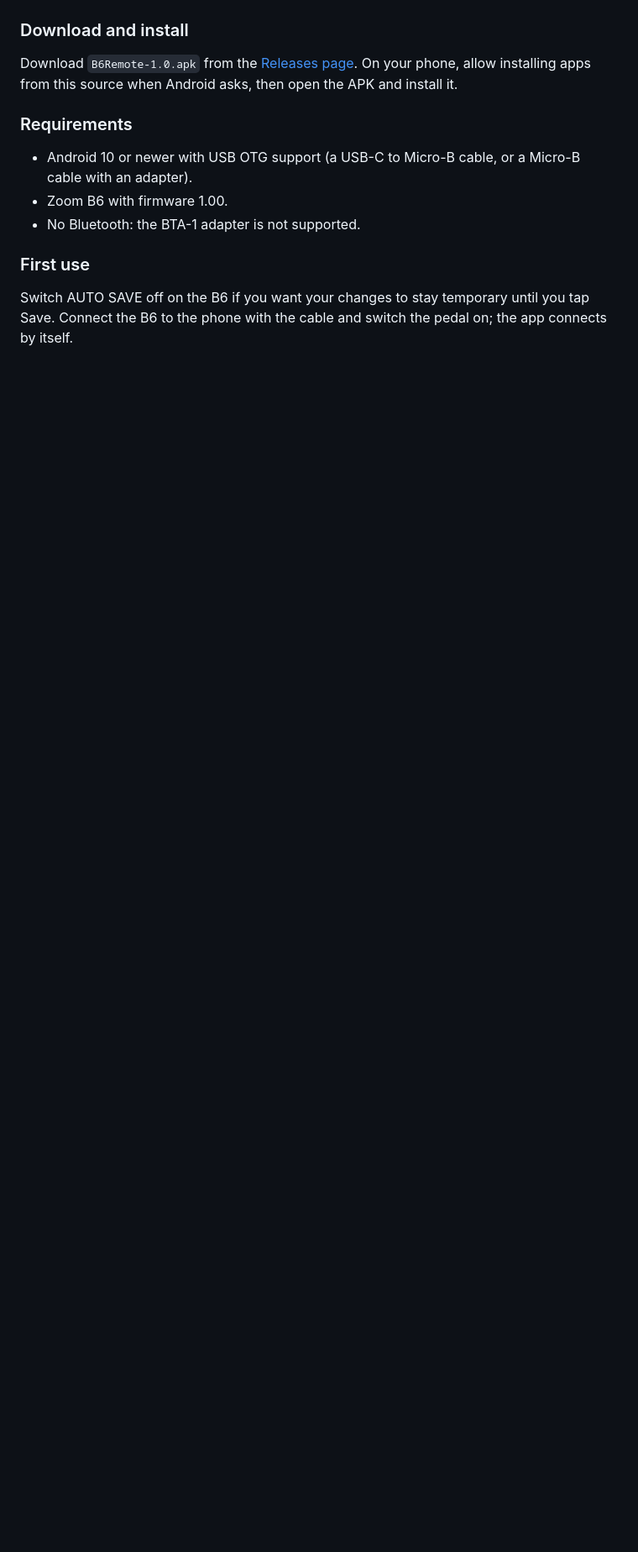
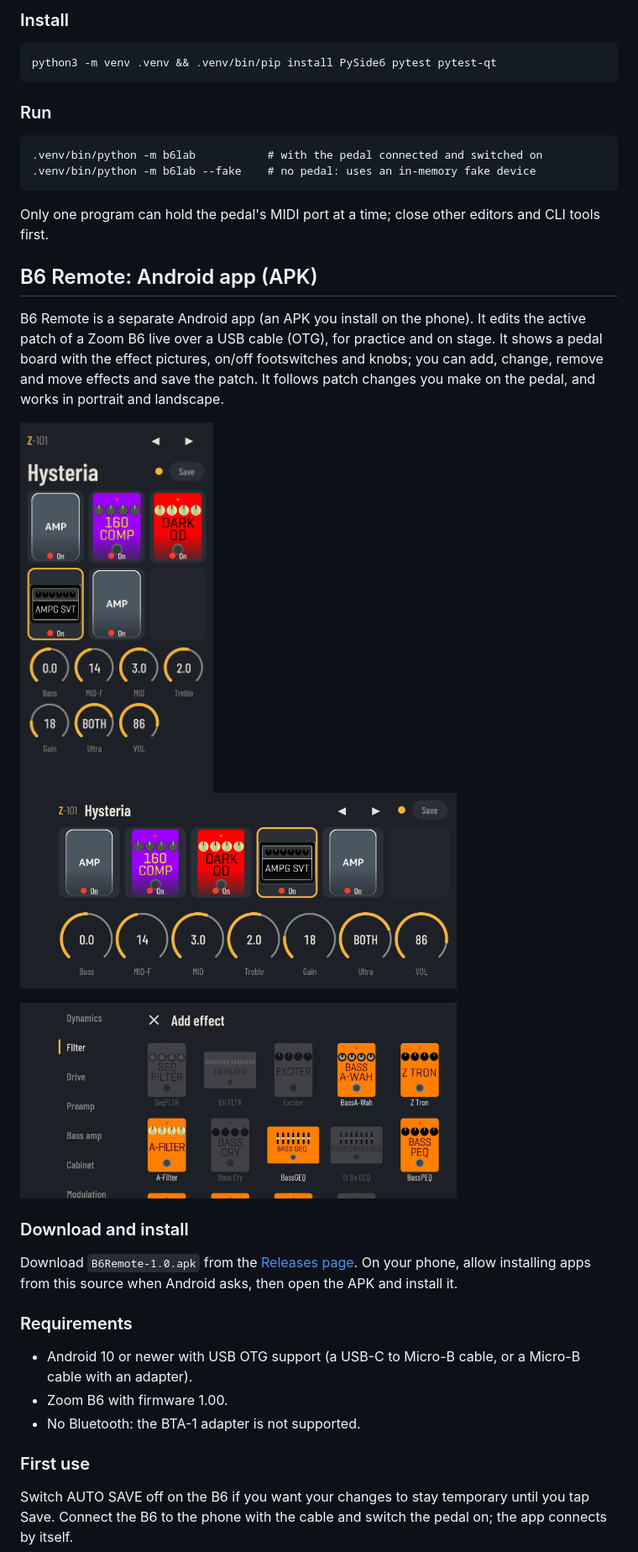
Before and after one commit to SchitzelKraft/guitarlab-zoom-b6-linux, a Markdown page: README.md, the part around one of its changes. Shown at 84% size. Drawn GitHub-style; pictures changed too: docs/android/chooser.png (added), docs/android/landscape.png (added), docs/android/portrait.png (added); blank space fills up the shorter version.

```diff
--- a/README.md
+++ b/README.md
@@ -15,3 +28,25 @@ B6 Remote is an Android app that edits the active patch of a Zoom B6 live over a
+### Install
+
+    python3 -m venv .venv && .venv/bin/pip install PySide6 pytest pytest-qt
+
+### Run
+
+    .venv/bin/python -m b6lab           # with the pedal connected and switched on
+    .venv/bin/python -m b6lab --fake    # no pedal: uses an in-memory fake device
+
+Only one program can hold the pedal's MIDI port at a time; close other editors and CLI tools first.
+
+## B6 Remote: Android app (APK)
+
+B6 Remote is a separate Android app (an APK you install on the phone). It edits the active patch of a Zoom B6 live over a USB cable (OTG), for practice and on stage. It shows a pedal board with the effect pictures, on/off footswitches and knobs; you can add, change, remove and move effects and save the patch. It follows patch changes you make on the pedal, and works in portrait and landscape.
+
+<p>
+  <img src="docs/android/portrait.png" alt="B6 Remote in portrait" width="230">
+  <img src="docs/android/landscape.png" alt="B6 Remote in landscape" width="520">
+</p>
+<p>
+  <img src="docs/android/chooser.png" alt="Choosing an effect" width="520">
+</p>
 
 ### Download and install
 
```
Also changed, not shown: other parts of README.md (+23 -21 lines), docs/desktop/editor.png (added), docs/desktop/effect.png (added), docs/desktop/patch.png (added).
